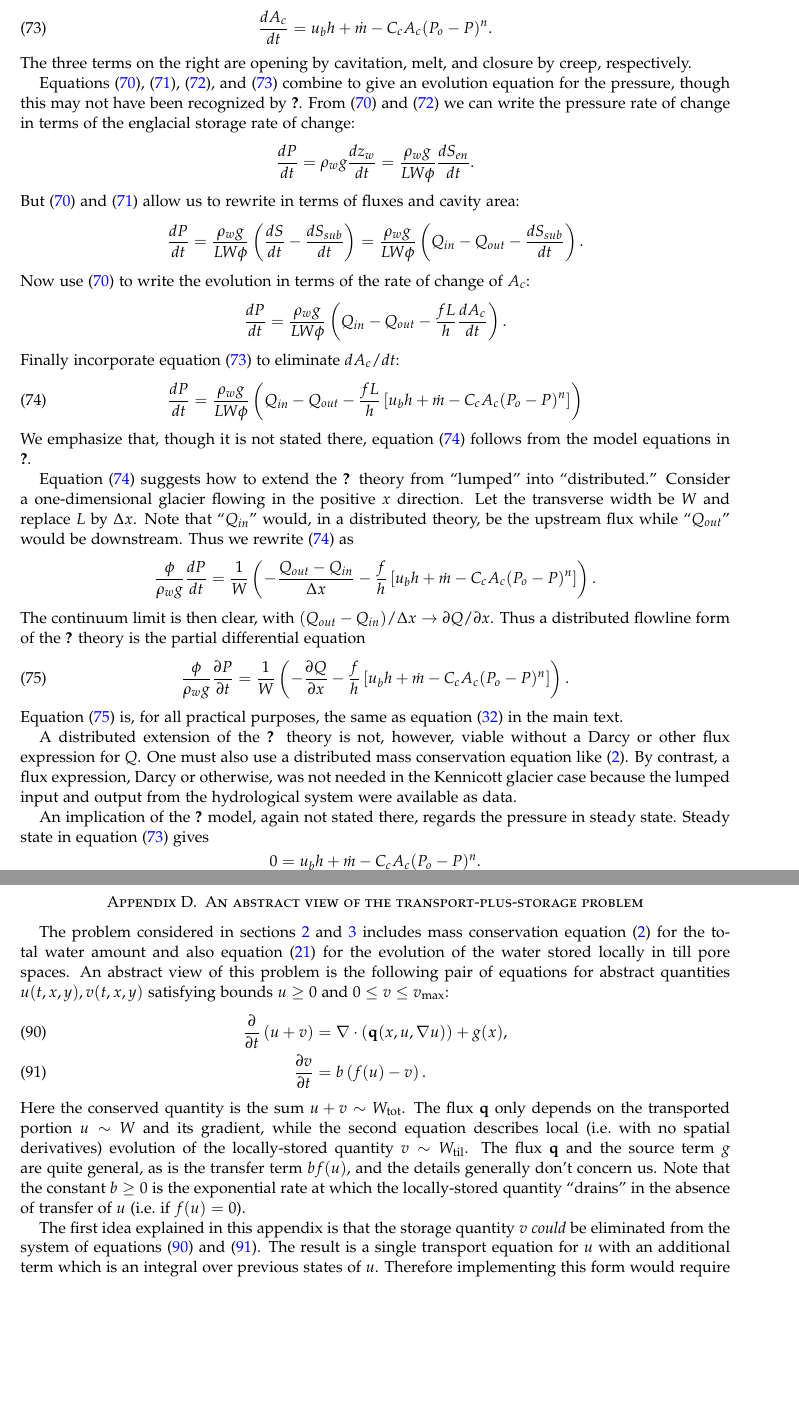
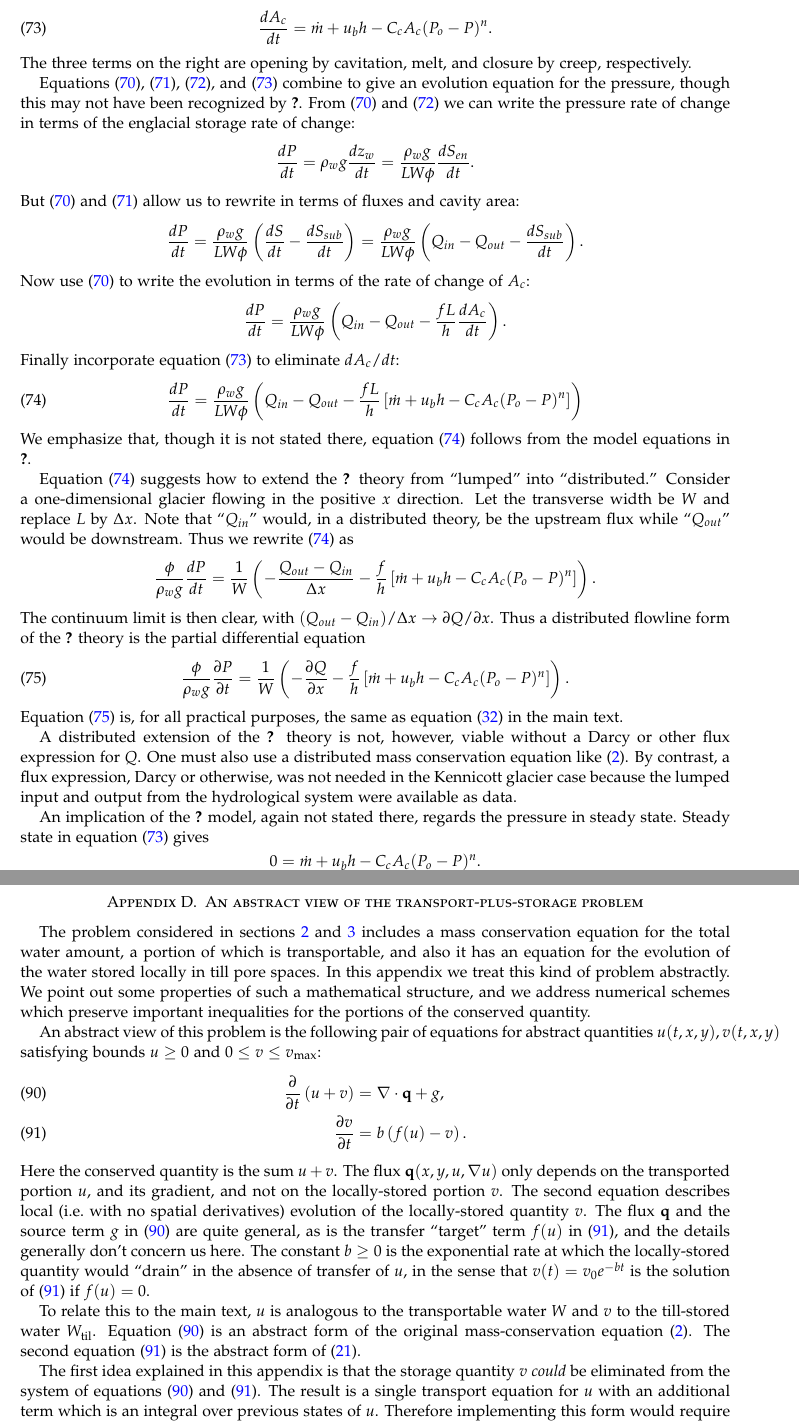
Before and after one commit to bueler/hydrolakes, a LaTeX paper (subhydro.tex): two parts of pages 28 and 32 of 33, joined at a grey line, cut so that both start at the same text, the shorter picture padded with empty space. Compiled offline with pdfLaTeX.

Commit message:
Some of Appendix D updated; a bit more to come.

```diff
--- a/subhydro.tex
+++ b/subhydro.tex
@@ -900,7 +900,7 @@ P = \rho_w g z_w.  \label{eq:barth:englacialpressure}
 
 In the \cite{Bartholomausetal2011} model the cavity cross-sectional area $A_c$ evolves by physical opening and closure processes.  A wall melt parameterization is also given but, in keeping with the cavity evolution in the rest of the current paper, we simply denote it as a melt term $\dot m$.  Denote the sliding speed by $u_b$ and let $C_c = (2 A)/n^n$, where $A$ and $n$ are parameters in the (Glen) ice flow law \citep{Paterson}.  Then the cavity area evolution equation (4) in \cite{Bartholomausetal2011} is
 \begin{equation}
-\frac{dA_c}{dt} = u_b h + \dot m - C_c A_c (P_o-P)^n.  \label{eq:barth:cavityevolution}
+\frac{dA_c}{dt} = \dot m + u_b h - C_c A_c (P_o-P)^n.  \label{eq:barth:cavityevolution}
 \end{equation}
 The three terms on the right are opening by cavitation, melt, and closure by creep, respectively.
 
@@ -912,17 +912,17 @@ Now use \eqref{eq:barth:kinematics} to write the evolution in terms of the rate
     $$\frac{dP}{dt} = \frac{\rho_w g}{L W \phi} \left(Q_{in} - Q_{out} - \frac{f L }{h} \frac{d A_c}{dt}\right).$$
 Finally incorporate equation \eqref{eq:barth:cavityevolution} to eliminate $dA_c/dt$:
 \begin{equation}
-\frac{dP}{dt} = \frac{\rho_w g}{L W \phi} \left(Q_{in} - Q_{out} - \frac{f L }{h} \left[u_b h + \dot m - C_c A_c (P_o-P)^n\right]\right)  \label{eq:barth:fullpressure}
+\frac{dP}{dt} = \frac{\rho_w g}{L W \phi} \left(Q_{in} - Q_{out} - \frac{f L }{h} \left[\dot m + u_b h - C_c A_c (P_o-P)^n\right]\right)  \label{eq:barth:fullpressure}
 \end{equation}
 We emphasize that, though it is not stated there, equation \eqref{eq:barth:fullpressure} follows from the model equations in \cite{Bartholomausetal2011}.
 
 Equation \eqref{eq:barth:fullpressure} suggests how to extend the \cite{Bartholomausetal2011} theory from ``lumped'' into ``distributed.''  Consider a one-dimensional glacier flowing in the positive $x$ direction.  Let the transverse width be $W$ and replace $L$ by $\Delta x$.  Note that ``$Q_{in}$'' would, in a distributed theory, be the upstream flux while ``$Q_{out}$'' would be downstream.  Thus we rewrite \eqref{eq:barth:fullpressure} as
 \begin{equation*}
-\frac{\phi}{\rho_w g}\frac{dP}{dt} = \frac{1}{W} \left(- \frac{Q_{out} - Q_{in}}{\Delta x} - \frac{f}{h} \left[u_b h + \dot m - C_c A_c (P_o-P)^n\right]\right).
+\frac{\phi}{\rho_w g}\frac{dP}{dt} = \frac{1}{W} \left(- \frac{Q_{out} - Q_{in}}{\Delta x} - \frac{f}{h} \left[\dot m + u_b h - C_c A_c (P_o-P)^n\right]\right).
 \end{equation*}
 The continuum limit is then clear, with $(Q_{out} - Q_{in})/\Delta x \to \partial Q/\partial x$.  Thus a distributed flowline form of the \cite{Bartholomausetal2011} theory is the partial differential equation
 \begin{equation}
-\frac{\phi}{\rho_w g} \frac{\partial P}{\partial t} = \frac{1}{W} \left(- \frac{\partial Q}{\partial x} - \frac{f}{h} \left[u_b h + \dot m - C_c A_c (P_o-P)^n\right]\right).  \label{eq:barth:distpressure}
+\frac{\phi}{\rho_w g} \frac{\partial P}{\partial t} = \frac{1}{W} \left(- \frac{\partial Q}{\partial x} - \frac{f}{h} \left[\dot m + u_b h - C_c A_c (P_o-P)^n\right]\right).  \label{eq:barth:distpressure}
 \end{equation}
 Equation \eqref{eq:barth:distpressure} is, for all practical purposes, the same as equation \eqref{eq:regpressureequation} in the main text.
 
@@ -1054,12 +1054,16 @@ Because the coefficients in linear combination \eqref{eq:lincomb} add to one, as
 
 \section{An abstract view of the transport-plus-storage problem} \label{app:transportstorage}
 
-The problem considered in sections \ref{sec:elements} and \ref{sec:capacity} includes mass conservation equation \eqref{eq:conserve} for the total water amount and also equation \eqref{eq:tilldynamics} for the evolution of the water stored locally in till pore spaces.  An abstract view of this problem is the following pair of equations for abstract quantities $u(t,x,y),v(t,x,y)$ satisfying bounds $u\ge 0$ and $0 \le v \le v_{\text{max}}$:
+The problem considered in sections \ref{sec:elements} and \ref{sec:capacity} includes a mass conservation equation for the total water amount, a portion of which is transportable, and also it has an equation for the evolution of the water stored locally in till pore spaces.  In this appendix we treat this kind of problem abstractly.  We point out some properties of such a mathematical structure, and we address numerical schemes which preserve important inequalities for the portions of the conserved quantity.
+
+An abstract view of this problem is the following pair of equations for abstract quantities $u(t,x,y),v(t,x,y)$ satisfying bounds $u\ge 0$ and $0 \le v \le v_{\text{max}}$:
 \begin{align}
-\frac{\partial}{\partial t} \left(u+v\right) &= \Div \left(\mathbf{q}(x,u,\grad u)\right) + g(x), \label{eq:abs:transport} \\
+\frac{\partial}{\partial t} \left(u+v\right) &= \Div \bq + g, \label{eq:abs:transport} \\
    \frac{\partial v}{\partial t} &= b \left(f(u) - v\right).  \label{eq:abs:storage}
 \end{align}
-Here the conserved quantity is the sum $u+v \sim \Wtot$.  The flux $\mathbf{q}$ only depends on the transported portion $u \sim W$ and its gradient, while the second equation describes local (i.e.~with no spatial derivatives) evolution of the locally-stored quantity $v \sim \Wtil$.  The flux $\mathbf{q}$ and the source term $g$ are quite general, as is the transfer term $b f(u)$, and the details generally don't concern us.  Note that the constant $b\ge 0$ is the exponential rate at which the locally-stored quantity ``drains'' in the absence of transfer of $u$ (i.e.~if $f(u)=0$).
+Here the conserved quantity is the sum $u+v$.  The flux $\bq(x,y,u,\grad u)$ only depends on the transported portion $u$, and its gradient, and not on the locally-stored portion $v$.  The second equation describes local (i.e.~with no spatial derivatives) evolution of the locally-stored quantity $v$.  The flux $\bq$ and the source term $g$ in \eqref{eq:abs:transport} are quite general, as is the transfer ``target'' term $f(u)$ in \eqref{eq:abs:storage}, and the details generally don't concern us here.  The constant $b\ge 0$ is the exponential rate at which the locally-stored quantity would ``drain'' in the absence of transfer of $u$, in the sense that $v(t) = v_0 e^{-bt}$ is the solution of \eqref{eq:abs:storage} if $f(u)=0$.
+
+To relate this to the main text, $u$ is analogous to the transportable water $W$ and $v$ to the till-stored water $\Wtil$.  Equation \eqref{eq:abs:transport} is an abstract form of the original mass-conservation equation \eqref{eq:conserve}.  The second equation \eqref{eq:abs:storage} is the abstract form of \eqref{eq:tilldynamics}.
 
 The first idea explained in this appendix is that the storage quantity $v$ \emph{could} be eliminated from the system of equations \eqref{eq:abs:transport} and \eqref{eq:abs:storage}.  The result is a single transport equation for $u$ with an additional term which is an integral over previous states of $u$.  Therefore implementing this form would require storage of prior states.  In the main text we instead maintain the two-equation structure  \eqref{eq:abs:transport} and \eqref{eq:abs:storage}.  The second idea in this appendix shows that an implicit time-discretization of equation \eqref{eq:abs:storage} will guarantee that the bounds $0 \le v \le v_{\text{max}}$ are maintained (compare section \ref{sec:num}).
 
```
Also changed, not shown: subhydro.tex (4 more changed lines).
